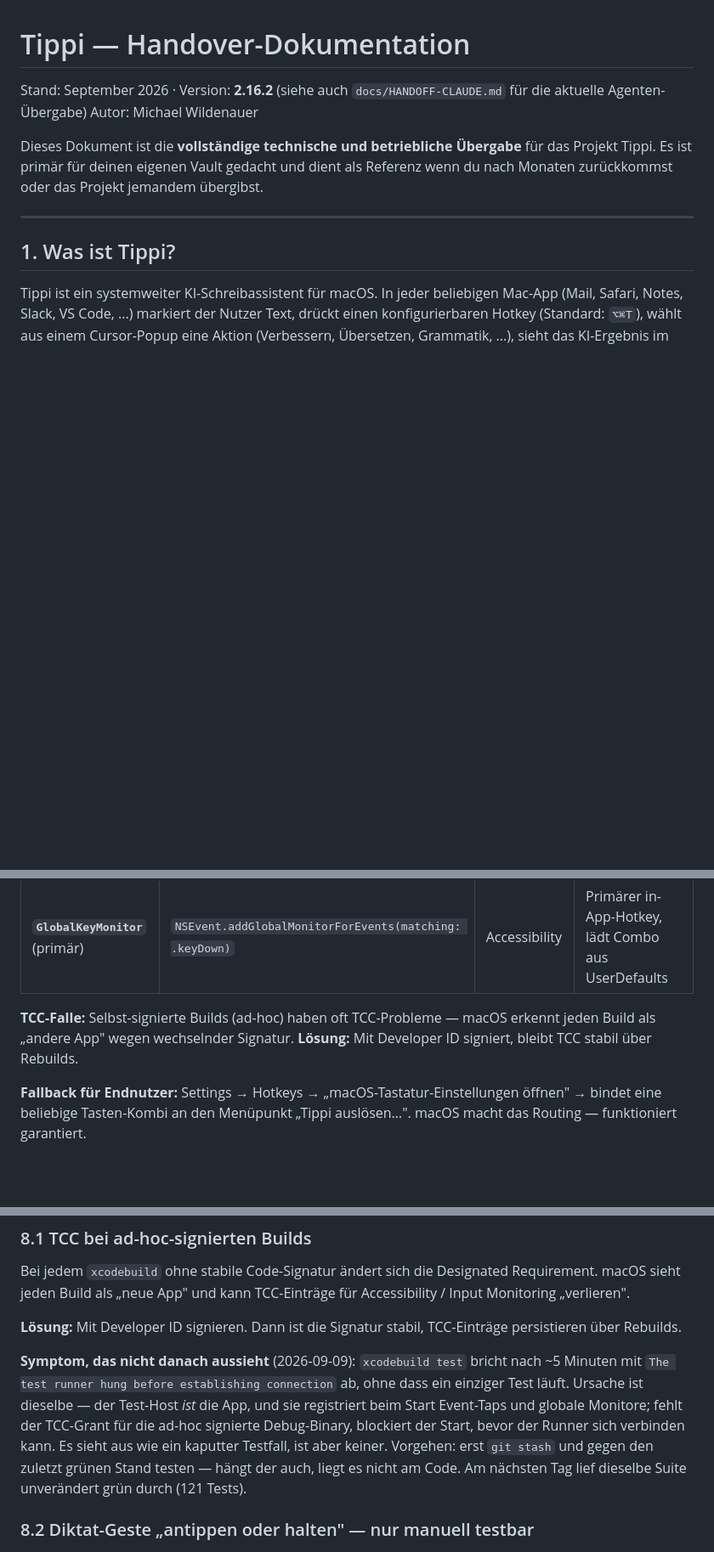
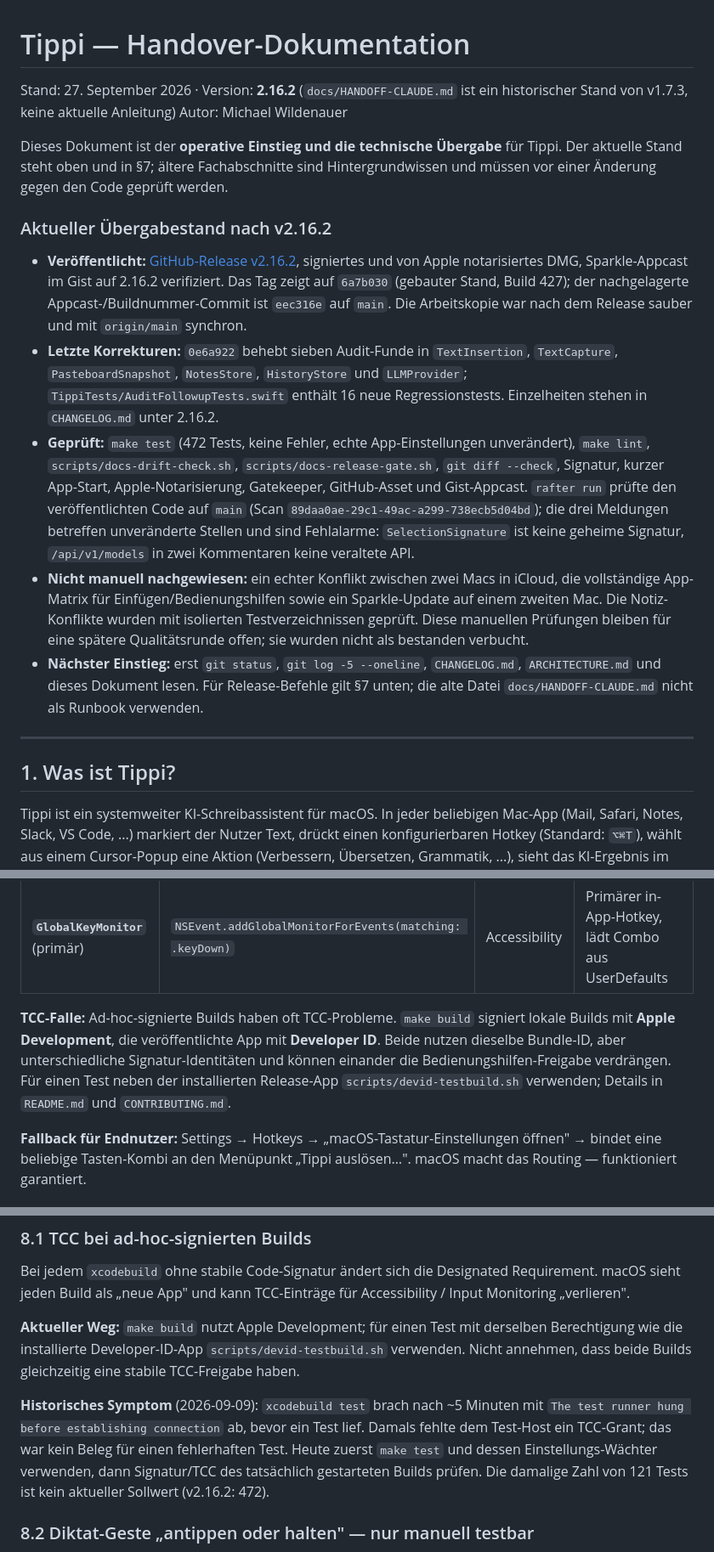
Before and after one commit to miwixyz/Tippi, a Markdown page: docs/HANDOVER.md, 3 parts joined by grey strips. Shown at 85% size. GitHub-like rendering; blank space fills up the shorter version.

```diff
--- a/docs/HANDOVER.md
+++ b/docs/HANDOVER.md
@@ -1,9 +1,17 @@
 # Tippi — Handover-Dokumentation
 
-Stand: September 2026 · Version: **2.16.2** (siehe auch `docs/HANDOFF-CLAUDE.md` für die aktuelle Agenten-Übergabe)
+Stand: 27. September 2026 · Version: **2.16.2** (`docs/HANDOFF-CLAUDE.md` ist ein historischer Stand von v1.7.3, keine aktuelle Anleitung)
 Autor: Michael Wildenauer
 
-Dieses Dokument ist die **vollständige technische und betriebliche Übergabe** für das Projekt Tippi. Es ist primär für deinen eigenen Vault gedacht und dient als Referenz wenn du nach Monaten zurückkommst oder das Projekt jemandem übergibst.
+Dieses Dokument ist der **operative Einstieg und die technische Übergabe** für Tippi. Der aktuelle Stand steht oben und in §7; ältere Fachabschnitte sind Hintergrundwissen und müssen vor einer Änderung gegen den Code geprüft werden.
+
+### Aktueller Übergabestand nach v2.16.2
+
+- **Veröffentlicht:** [GitHub-Release v2.16.2](https://github.com/miwixyz/Tippi/releases/tag/v2.16.2), signiertes und von Apple notarisiertes DMG, Sparkle-Appcast im Gist auf 2.16.2 verifiziert. Das Tag zeigt auf `6a7b030` (gebauter Stand, Build 427); der nachgelagerte Appcast-/Buildnummer-Commit ist `eec316e` auf `main`. Die Arbeitskopie war nach dem Release sauber und mit `origin/main` synchron.
+- **Letzte Korrekturen:** `0e6a922` behebt sieben Audit-Funde in `TextInsertion`, `TextCapture`, `PasteboardSnapshot`, `NotesStore`, `HistoryStore` und `LLMProvider`; `TippiTests/AuditFollowupTests.swift` enthält 16 neue Regressionstests. Einzelheiten stehen in `CHANGELOG.md` unter 2.16.2.
+- **Geprüft:** `make test` (472 Tests, keine Fehler, echte App-Einstellungen unverändert), `make lint`, `scripts/docs-drift-check.sh`, `scripts/docs-release-gate.sh`, `git diff --check`, Signatur, kurzer App-Start, Apple-Notarisierung, Gatekeeper, GitHub-Asset und Gist-Appcast. `rafter run` prüfte den veröffentlichten Code auf `main` (Scan `89daa0ae-29c1-49ac-a299-738ecb5d04bd`); die drei Meldungen betreffen unveränderte Stellen und sind Fehlalarme: `SelectionSignature` ist keine geheime Signatur, `/api/v1/models` in zwei Kommentaren keine veraltete API.
+- **Nicht manuell nachgewiesen:** ein echter Konflikt zwischen zwei Macs in iCloud, die vollständige App-Matrix für Einfügen/Bedienungshilfen sowie ein Sparkle-Update auf einem zweiten Mac. Die Notiz-Konflikte wurden mit isolierten Testverzeichnissen geprüft. Diese manuellen Prüfungen bleiben für eine spätere Qualitätsrunde offen; sie wurden nicht als bestanden verbucht.
+- **Nächster Einstieg:** erst `git status`, `git log -5 --oneline`, `CHANGELOG.md`, `ARCHITECTURE.md` und dieses Dokument lesen. Für Release-Befehle gilt §7 unten; die alte Datei `docs/HANDOFF-CLAUDE.md` nicht als Runbook verwenden.
 
 ---
 
@@ -156,7 +164,7 @@ Drei parallel registrierte Hotkey-Pfade — jeder hat eigene macOS-Berechtigungs
 | **Safety Hotkey** | Carbon `RegisterEventHotKey` | Keine | Hardcoded ⌃⌥⌘T als Notlösung |
 | **`GlobalKeyMonitor`** (primär) | `NSEvent.addGlobalMonitorForEvents(matching: .keyDown)` | Accessibility | Primärer in-App-Hotkey, lädt Combo aus UserDefaults |
 
-**TCC-Falle:** Selbst-signierte Builds (ad-hoc) haben oft TCC-Probleme — macOS erkennt jeden Build als „andere App" wegen wechselnder Signatur. **Lösung:** Mit Developer ID signiert, bleibt TCC stabil über Rebuilds.
+**TCC-Falle:** Ad-hoc-signierte Builds haben oft TCC-Probleme. `make build` signiert lokale Builds mit **Apple Development**, die veröffentlichte App mit **Developer ID**. Beide nutzen dieselbe Bundle-ID, aber unterschiedliche Signatur-Identitäten und können einander die Bedienungshilfen-Freigabe verdrängen. Für einen Test neben der installierten Release-App `scripts/devid-testbuild.sh` verwenden; Details in `README.md` und `CONTRIBUTING.md`.
 
 **Fallback für Endnutzer:** Settings → Hotkeys → „macOS-Tastatur-Einstellungen öffnen" → bindet eine beliebige Tasten-Kombi an den Menüpunkt „Tippi auslösen…". macOS macht das Routing — funktioniert garantiert.
 
@@ -403,9 +418,9 @@ Alte Assets müssen nicht mitwandern: Wer auf einer älteren Version sitzt, beko
 
 Bei jedem `xcodebuild` ohne stabile Code-Signatur ändert sich die Designated Requirement. macOS sieht jeden Build als „neue App" und kann TCC-Einträge für Accessibility / Input Monitoring „verlieren".
 
-**Lösung:** Mit Developer ID signieren. Dann ist die Signatur stabil, TCC-Einträge persistieren über Rebuilds.
+**Aktueller Weg:** `make build` nutzt Apple Development; für einen Test mit derselben Berechtigung wie die installierte Developer-ID-App `scripts/devid-testbuild.sh` verwenden. Nicht annehmen, dass beide Builds gleichzeitig eine stabile TCC-Freigabe haben.
 
-**Symptom, das nicht danach aussieht** (2026-09-09): `xcodebuild test` bricht nach ~5 Minuten mit `The test runner hung before establishing connection` ab, ohne dass ein einziger Test läuft. Ursache ist dieselbe — der Test-Host *ist* die App, und sie registriert beim Start Event-Taps und globale Monitore; fehlt der TCC-Grant für die ad-hoc signierte Debug-Binary, blockiert der Start, bevor der Runner sich verbinden kann. Es sieht aus wie ein kaputter Testfall, ist aber keiner. Vorgehen: erst `git stash` und gegen den zuletzt grünen Stand testen — hängt der auch, liegt es nicht am Code. Am nächsten Tag lief dieselbe Suite unverändert grün durch (121 Tests).
+**Historisches Symptom** (2026-09-09): `xcodebuild test` brach nach ~5 Minuten mit `The test runner hung before establishing connection` ab, bevor ein Test lief. Damals fehlte dem Test-Host ein TCC-Grant; das war kein Beleg für einen fehlerhaften Test. Heute zuerst `make test` und dessen Einstellungs-Wächter verwenden, dann Signatur/TCC des tatsächlich gestarteten Builds prüfen. Die damalige Zahl von 121 Tests ist kein aktueller Sollwert (v2.16.2: 472).
 
 ### 8.2 Diktat-Geste „antippen oder halten" — nur manuell testbar
 
```
Also changed, not shown: other parts of docs/HANDOVER.md (+24 -16 lines), docs/HANDOFF-CLAUDE.md (+6 -0 lines).
